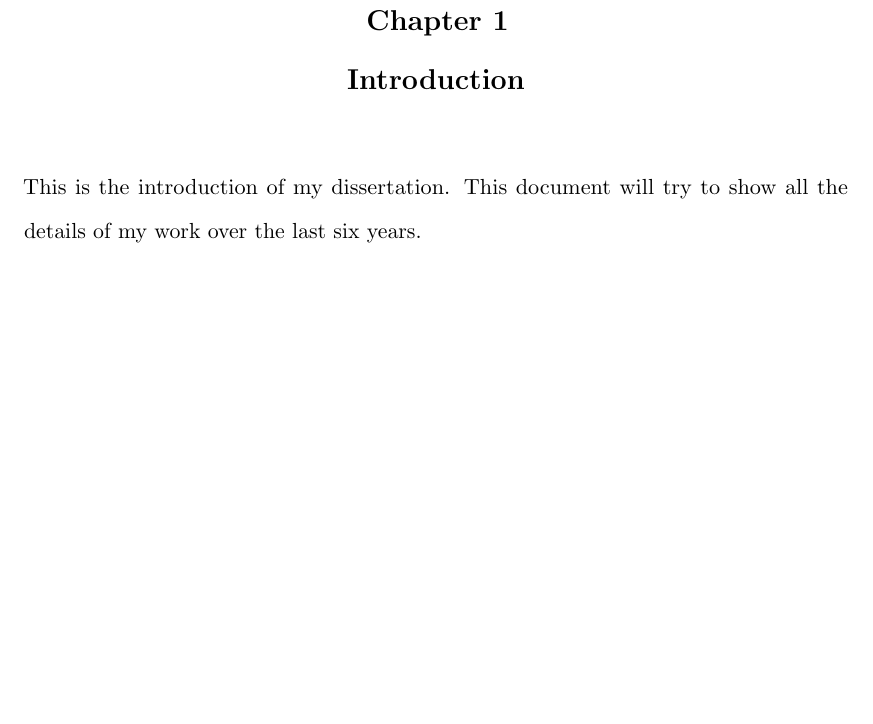
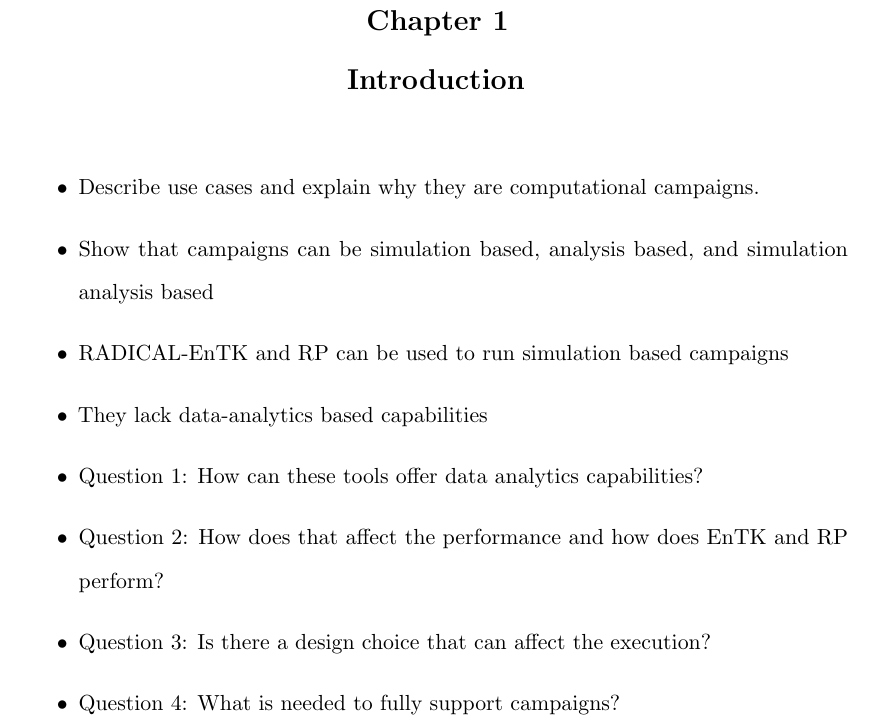
Before and after one commit to iparask/phd_dissertation, a LaTeX thesis (Dissertation/main.tex, which reads Dissertation/intro.tex): part of page 10 of 68, cut so that both start at the same text, the shorter picture padded with empty space. Compiled offline with pdfLaTeX.

Commit message:
Introduction buller points

```diff
--- a/Dissertation/intro.tex
+++ b/Dissertation/intro.tex
@@ -1,2 +1,11 @@
 \label{ch:intro}
-This is the introduction of my dissertation. This document will try to show all the details of my work over the last six years.
+\begin{itemize}
+    \item Describe use cases and explain why they are computational campaigns.
+    \item Show that campaigns can be simulation based, analysis based, and simulation analysis based
+    \item RADICAL-EnTK and RP can be used to run simulation based campaigns
+    \item They lack data-analytics based capabilities
+    \item Question 1: How can these tools offer data analytics capabilities?
+    \item Question 2: How does that affect the performance and how does EnTK and RP perform?
+    \item Question 3: Is there a design choice that can affect the execution?
+    \item Question 4: What is needed to fully support campaigns?
+\end{itemize}
```
Also changed, not shown: Dissertation/campaigns.tex (+8 -8 lines).
